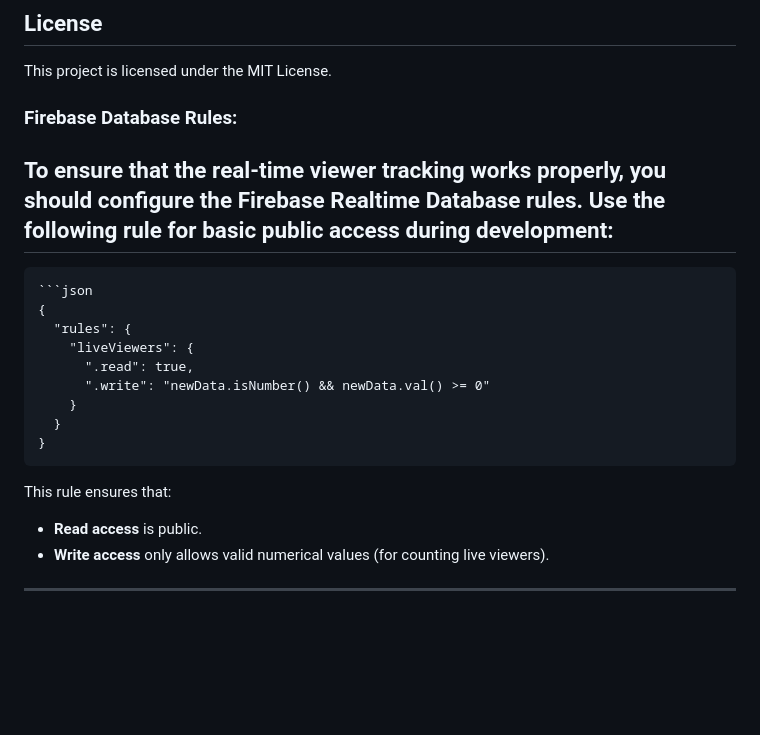
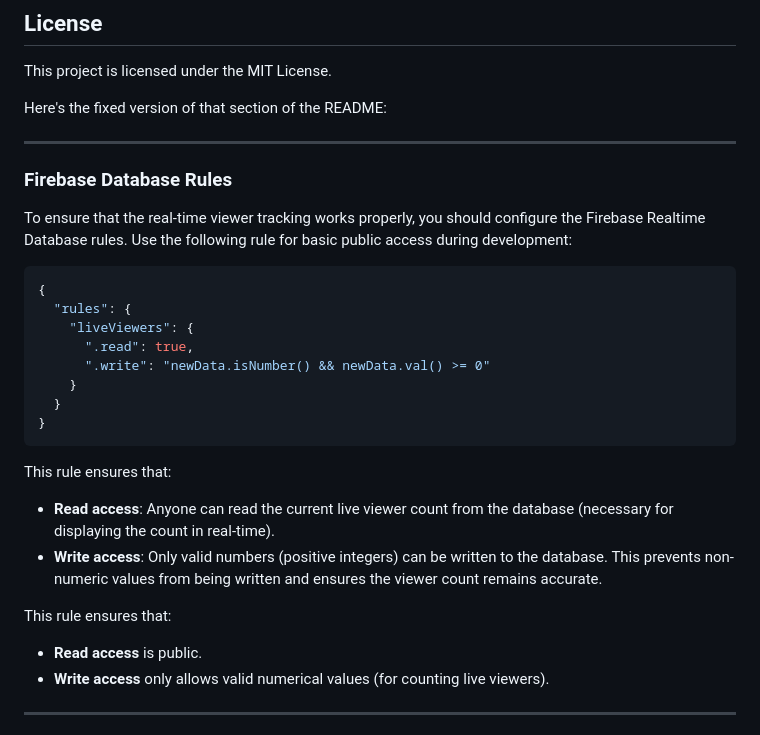
Before and after one commit to Gabriel-Dalton/LiveWebTracker, a Markdown page: README.md, the part around the change. GitHub-like rendering; blank space fills up the shorter version.

````diff
--- a/README.md
+++ b/README.md
@@ -140,12 +140,14 @@ function initLiveWebTracker(config) {
 
 This project is licensed under the MIT License.
 
-### Firebase Database Rules:
+Here's the fixed version of that section of the README:
 
+---
+
+### Firebase Database Rules
 
 To ensure that the real-time viewer tracking works properly, you should configure the Firebase Realtime Database rules. Use the following rule for basic public access during development:
----
-```
+
 ```json
 {
   "rules": {
@@ -158,6 +160,12 @@ To ensure that the real-time viewer tracking works properly, you should configur
 ```
 
 This rule ensures that:
+
+- **Read access**: Anyone can read the current live viewer count from the database (necessary for displaying the count in real-time).
+- **Write access**: Only valid numbers (positive integers) can be written to the database. This prevents non-numeric values from being written and ensures the viewer count remains accurate.
+
+
+This rule ensures that:
 - **Read access** is public.
 - **Write access** only allows valid numerical values (for counting live viewers).
 
````
